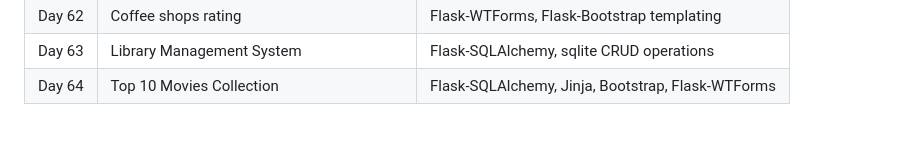
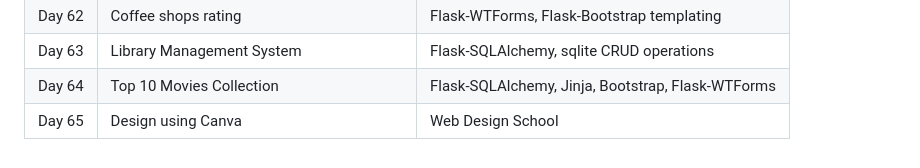
Before and after one commit to vishal-sangam-lg/100-Days-of-Code, a Markdown page: README.md, the part around the change. GitHub-like rendering.

Commit message:
Day 65 🚀

```diff
--- a/README.md
+++ b/README.md
@@ -64,3 +64,4 @@
 | Day 62 | Coffee shops rating                       | Flask-WTForms, Flask-Bootstrap templating          |
 | Day 63 | Library Management System                 | Flask-SQLAlchemy, sqlite CRUD operations           |
 | Day 64 | Top 10 Movies Collection                  | Flask-SQLAlchemy, Jinja, Bootstrap, Flask-WTForms  |
+| Day 65 | Design using Canva                        | Web Design School                                  |
```
